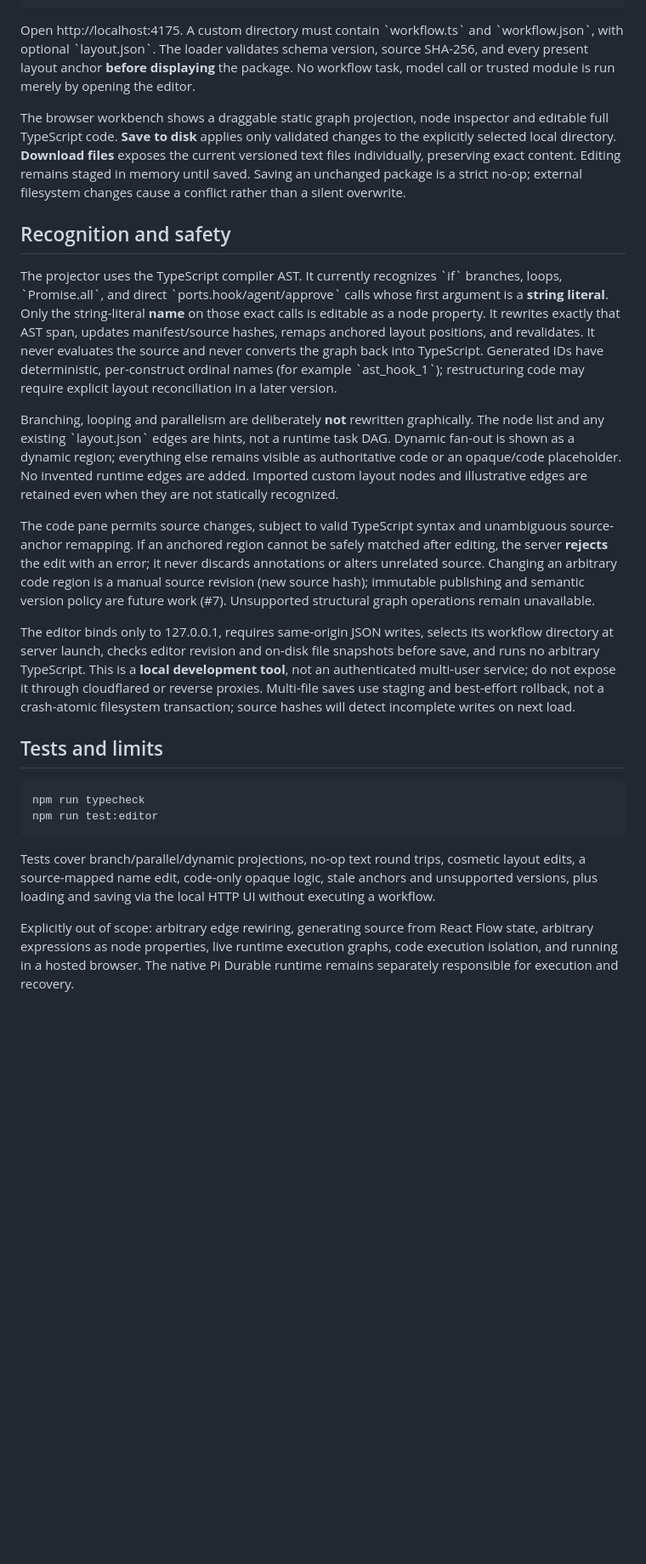
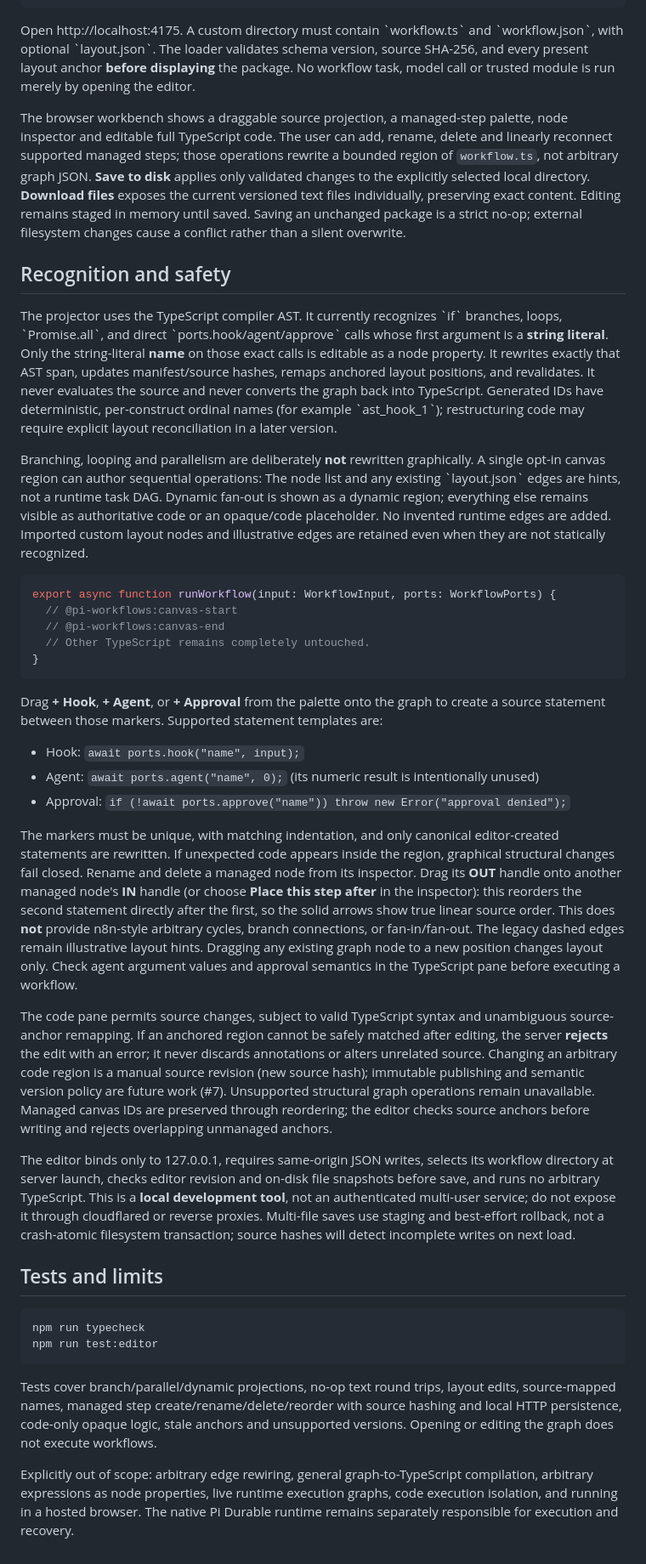
Before and after one commit to mhingston/pi-workflows, a Markdown page: docs/visual-editor.md, the part around the change. Shown at 85% size. GitHub-like rendering; blank space fills up the shorter version.

Commit message:
docs(editor): document guarded visual authoring and sequence-only connections

```diff
--- a/docs/visual-editor.md
+++ b/docs/visual-editor.md
@@ -11,15 +11,32 @@ npm run editor -- --workflow ./fixtures/complex
 
 Open http://localhost:4175. A custom directory must contain \`workflow.ts\` and \`workflow.json\`, with optional \`layout.json\`. The loader validates schema version, source SHA-256, and every present layout anchor **before displaying** the package. No workflow task, model call or trusted module is run merely by opening the editor.
 
-The browser workbench shows a draggable static graph projection, node inspector and editable full TypeScript code. **Save to disk** applies only validated changes to the explicitly selected local directory. **Download files** exposes the current versioned text files individually, preserving exact content. Editing remains staged in memory until saved. Saving an unchanged package is a strict no-op; external filesystem changes cause a conflict rather than a silent overwrite.
+The browser workbench shows a draggable source projection, a managed-step palette, node inspector and editable full TypeScript code. The user can add, rename, delete and linearly reconnect supported managed steps; those operations rewrite a bounded region of `workflow.ts`, not arbitrary graph JSON. **Save to disk** applies only validated changes to the explicitly selected local directory. **Download files** exposes the current versioned text files individually, preserving exact content. Editing remains staged in memory until saved. Saving an unchanged package is a strict no-op; external filesystem changes cause a conflict rather than a silent overwrite.
 
 ## Recognition and safety
 
 The projector uses the TypeScript compiler AST. It currently recognizes \`if\` branches, loops, \`Promise.all\`, and direct \`ports.hook/agent/approve\` calls whose first argument is a **string literal**. Only the string-literal **name** on those exact calls is editable as a node property. It rewrites exactly that AST span, updates manifest/source hashes, remaps anchored layout positions, and revalidates. It never evaluates the source and never converts the graph back into TypeScript. Generated IDs have deterministic, per-construct ordinal names (for example \`ast_hook_1\`); restructuring code may require explicit layout reconciliation in a later version.
 
-Branching, looping and parallelism are deliberately **not** rewritten graphically. The node list and any existing \`layout.json\` edges are hints, not a runtime task DAG. Dynamic fan-out is shown as a dynamic region; everything else remains visible as authoritative code or an opaque/code placeholder. No invented runtime edges are added. Imported custom layout nodes and illustrative edges are retained even when they are not statically recognized.
+Branching, looping and parallelism are deliberately **not** rewritten graphically. A single opt-in canvas region can author sequential operations: The node list and any existing \`layout.json\` edges are hints, not a runtime task DAG. Dynamic fan-out is shown as a dynamic region; everything else remains visible as authoritative code or an opaque/code placeholder. No invented runtime edges are added. Imported custom layout nodes and illustrative edges are retained even when they are not statically recognized.
 
-The code pane permits source changes, subject to valid TypeScript syntax and unambiguous source-anchor remapping. If an anchored region cannot be safely matched after editing, the server **rejects** the edit with an error; it never discards annotations or alters unrelated source. Changing an arbitrary code region is a manual source revision (new source hash); immutable publishing and semantic version policy are future work (#7). Unsupported structural graph operations remain unavailable.
+
+~~~ts
+export async function runWorkflow(input: WorkflowInput, ports: WorkflowPorts) {
+  // @pi-workflows:canvas-start
+  // @pi-workflows:canvas-end
+  // Other TypeScript remains completely untouched.
+}
+~~~
+
+Drag **+ Hook**, **+ Agent**, or **+ Approval** from the palette onto the graph to create a source statement between those markers. Supported statement templates are:
+
+- Hook: `await ports.hook("name", input);`
+- Agent: `await ports.agent("name", 0);` (its numeric result is intentionally unused)
+- Approval: `if (!await ports.approve("name")) throw new Error("approval denied");`
+
+The markers must be unique, with matching indentation, and only canonical editor-created statements are rewritten. If unexpected code appears inside the region, graphical structural changes fail closed. Rename and delete a managed node from its inspector. Drag its **OUT** handle onto another managed node's **IN** handle (or choose **Place this step after** in the inspector): this reorders the second statement directly after the first, so the solid arrows show true linear source order. This does **not** provide n8n-style arbitrary cycles, branch connections, or fan-in/fan-out. The legacy dashed edges remain illustrative layout hints. Dragging any existing graph node to a new position changes layout only. Check agent argument values and approval semantics in the TypeScript pane before executing a workflow.
+
+The code pane permits source changes, subject to valid TypeScript syntax and unambiguous source-anchor remapping. If an anchored region cannot be safely matched after editing, the server **rejects** the edit with an error; it never discards annotations or alters unrelated source. Changing an arbitrary code region is a manual source revision (new source hash); immutable publishing and semantic version policy are future work (#7). Unsupported structural graph operations remain unavailable. Managed canvas IDs are preserved through reordering; the editor checks source anchors before writing and rejects overlapping unmanaged anchors.
 
 The editor binds only to 127.0.0.1, requires same-origin JSON writes, selects its workflow directory at server launch, checks editor revision and on-disk file snapshots before save, and runs no arbitrary TypeScript. This is a **local development tool**, not an authenticated multi-user service; do not expose it through cloudflared or reverse proxies. Multi-file saves use staging and best-effort rollback, not a crash-atomic filesystem transaction; source hashes will detect incomplete writes on next load.
 
@@ -30,6 +47,6 @@ npm run typecheck
 npm run test:editor
 ~~~
 
-Tests cover branch/parallel/dynamic projections, no-op text round trips, cosmetic layout edits, a source-mapped name edit, code-only opaque logic, stale anchors and unsupported versions, plus loading and saving via the local HTTP UI without executing a workflow.
+Tests cover branch/parallel/dynamic projections, no-op text round trips, layout edits, source-mapped names, managed step create/rename/delete/reorder with source hashing and local HTTP persistence, code-only opaque logic, stale anchors and unsupported versions. Opening or editing the graph does not execute workflows.
 
-Explicitly out of scope: arbitrary edge rewiring, generating source from React Flow state, arbitrary expressions as node properties, live runtime execution graphs, code execution isolation, and running in a hosted browser. The native Pi Durable runtime remains separately responsible for execution and recovery.
+Explicitly out of scope: arbitrary edge rewiring, general graph-to-TypeScript compilation, arbitrary expressions as node properties, live runtime execution graphs, code execution isolation, and running in a hosted browser. The native Pi Durable runtime remains separately responsible for execution and recovery.
```
